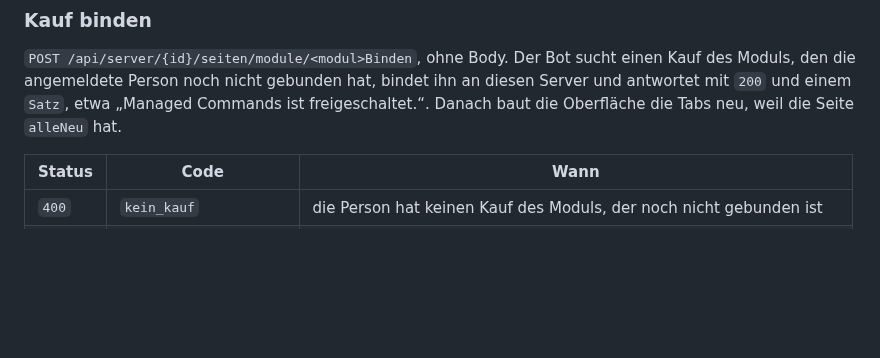
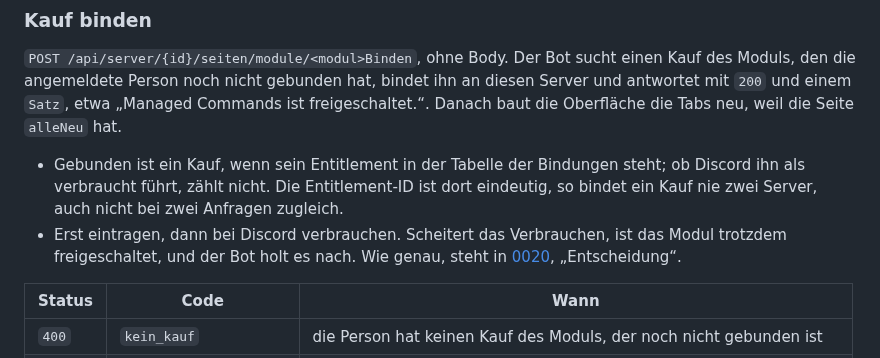
Before and after one commit to VonNekyia/discord-bot, a Markdown page: docs/schnittstelle/module.md, the part around the change. Drawn GitHub-style; blank space fills up the shorter version.

```diff
--- a/docs/schnittstelle/module.md
+++ b/docs/schnittstelle/module.md
@@ -66,6 +66,15 @@ sucht einen Kauf des Moduls, den die angemeldete Person noch nicht
 gebunden hat, bindet ihn an diesen Server und antwortet mit `200` und
 einem `Satz`, etwa „Managed Commands ist freigeschaltet.“. Danach baut die
 Oberfläche die Tabs neu, weil die Seite `alleNeu` hat.
+
+- Gebunden ist ein Kauf, wenn sein Entitlement in der Tabelle der
+  Bindungen steht; ob Discord ihn als verbraucht führt, zählt nicht. Die
+  Entitlement-ID ist dort eindeutig, so bindet ein Kauf nie zwei Server,
+  auch nicht bei zwei Anfragen zugleich.
+- Erst eintragen, dann bei Discord verbrauchen. Scheitert das Verbrauchen,
+  ist das Modul trotzdem freigeschaltet, und der Bot holt es nach. Wie
+  genau, steht in [0020](../entscheidungen/0020-bezahlte-module.md),
+  „Entscheidung“.
 
 | Status | Code | Wann |
 |---|---|---|
```
Also changed, not shown: docs/bot/datenschutz.md (+1 -1 lines), docs/entscheidungen/0020-bezahlte-module.md (+28 -7 lines).
